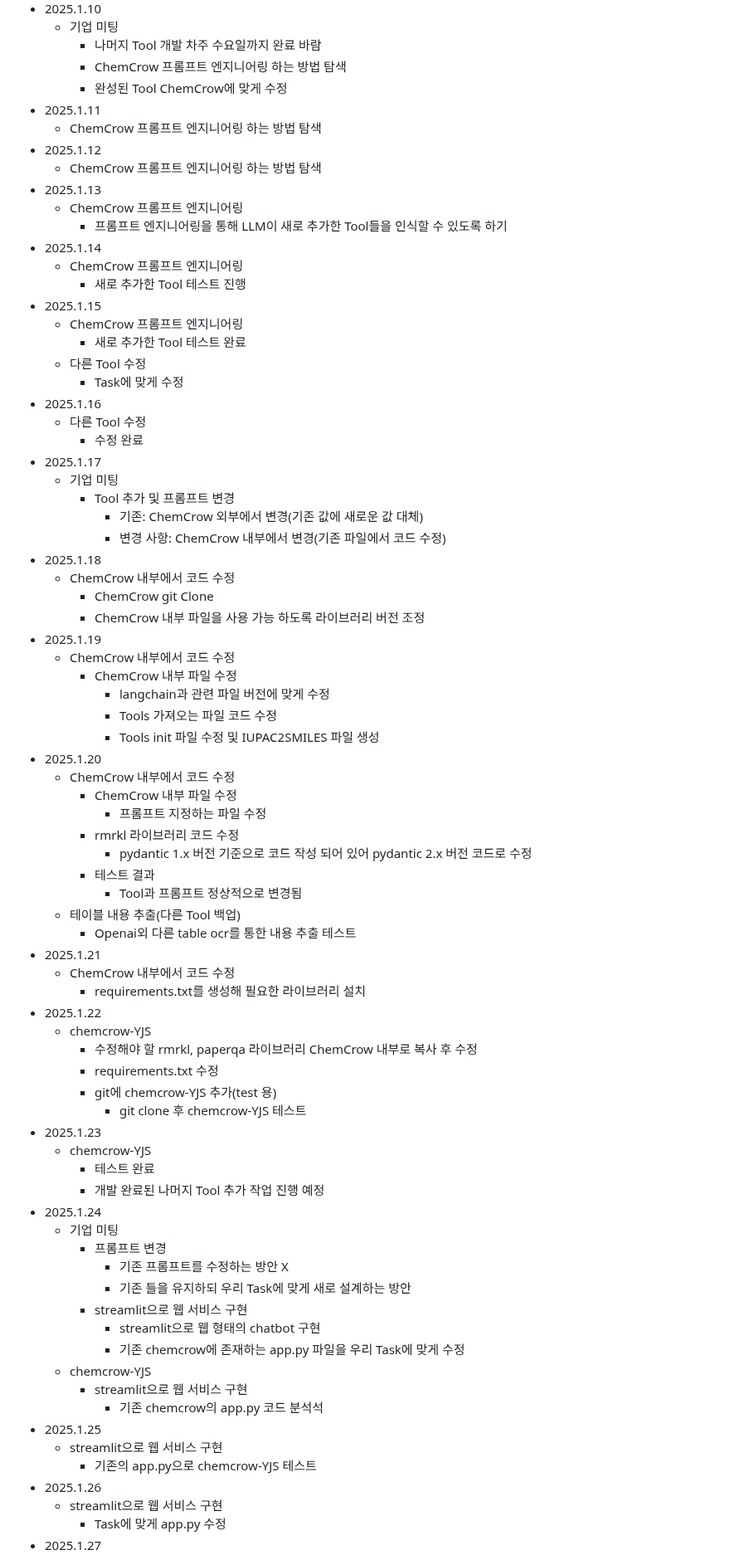
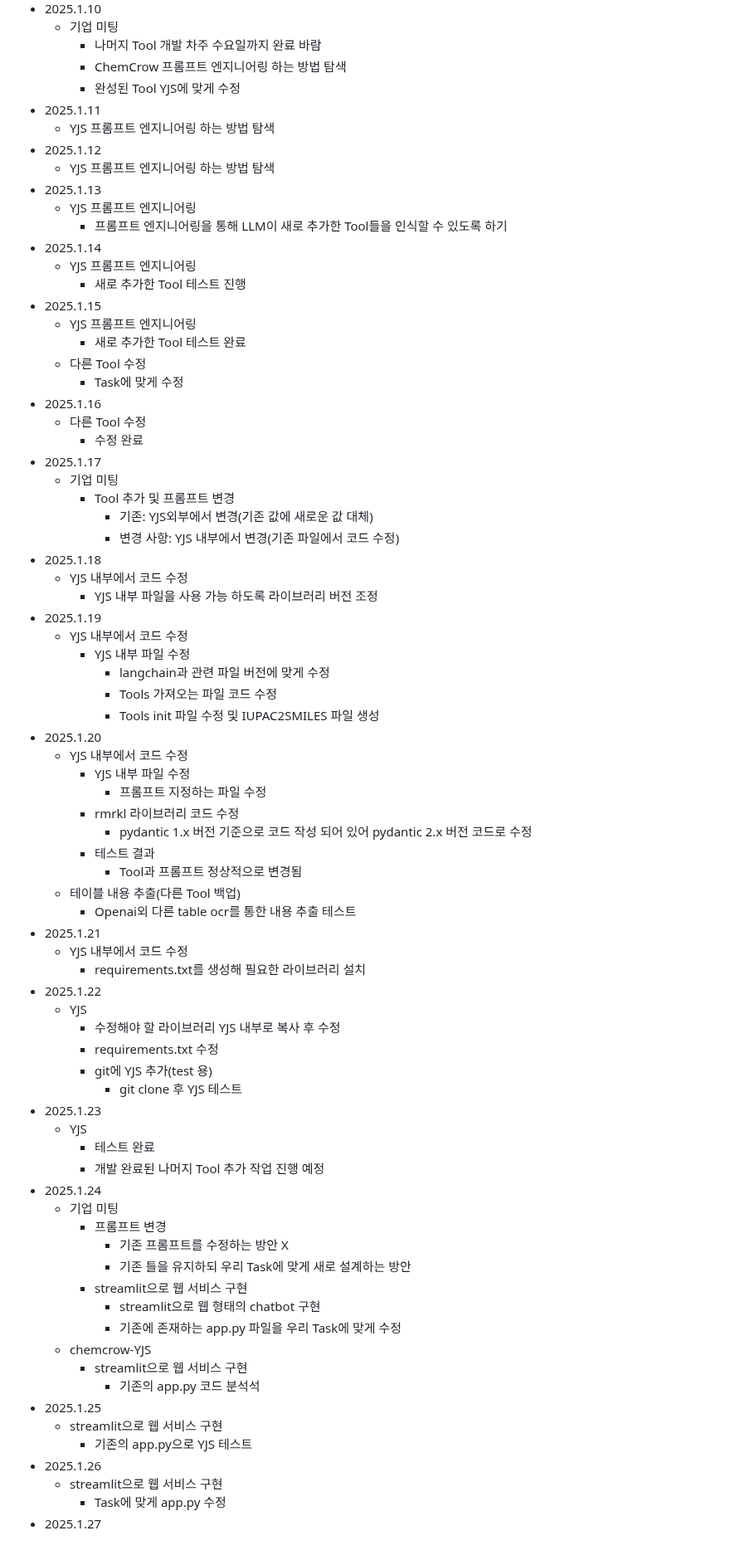
Before and after one commit to vieisi8/aiffel_review, a Markdown page: AIFFELthon/README.md, the part around one of its changes. Shown at 83% size. GitHub-like rendering.

Commit message:
modify AIFFELthon README.md

```diff
--- a/AIFFELthon/README.md
+++ b/AIFFELthon/README.md
@@ -78,19 +78,19 @@
    - 기업 미팅
      - 나머지 Tool 개발 차주 수요일까지 완료 바람
      - ChemCrow 프롬프트 엔지니어링 하는 방법 탐색
-     - 완성된 Tool ChemCrow에 맞게 수정
+     - 완성된 Tool YJS에 맞게 수정
  - 2025.1.11
-   - ChemCrow 프롬프트 엔지니어링 하는 방법 탐색
+   - YJS 프롬프트 엔지니어링 하는 방법 탐색
  - 2025.1.12
-   - ChemCrow 프롬프트 엔지니어링 하는 방법 탐색
+   - YJS 프롬프트 엔지니어링 하는 방법 탐색
  - 2025.1.13
-   - ChemCrow 프롬프트 엔지니어링
+   - YJS 프롬프트 엔지니어링
      - 프롬프트 엔지니어링을 통해 LLM이 새로 추가한 Tool들을 인식할 수 있도록 하기
  - 2025.1.14
-   - ChemCrow 프롬프트 엔지니어링
+   - YJS 프롬프트 엔지니어링
      - 새로 추가한 Tool 테스트 진행
  - 2025.1.15
-   - ChemCrow 프롬프트 엔지니어링
+   - YJS 프롬프트 엔지니어링
      - 새로 추가한 Tool 테스트 완료
    - 다른 Tool 수정
      - Task에 맞게 수정
@@ -100,21 +100,20 @@
  - 2025.1.17
    - 기업 미팅
      - Tool 추가 및 프롬프트 변경
-       - 기존: ChemCrow 외부에서 변경(기존 값에 새로운 값 대체)
-       - 변경 사항: ChemCrow 내부에서 변경(기존 파일에서 코드 수정)
+       - 기존: YJS외부에서 변경(기존 값에 새로운 값 대체)
+       - 변경 사항: YJS 내부에서 변경(기존 파일에서 코드 수정)
  - 2025.1.18
-   - ChemCrow 내부에서 코드 수정
-     - ChemCrow git Clone
-     - ChemCrow 내부 파일을 사용 가능 하도록 라이브러리 버전 조정
+   - YJS 내부에서 코드 수정
+     - YJS 내부 파일을 사용 가능 하도록 라이브러리 버전 조정
  - 2025.1.19
-   - ChemCrow 내부에서 코드 수정
-     - ChemCrow 내부 파일 수정
+   - YJS 내부에서 코드 수정
+     - YJS 내부 파일 수정
        - langchain과 관련 파일 버전에 맞게 수정
        - Tools 가져오는 파일 코드 수정
        - Tools init 파일 수정 및 IUPAC2SMILES 파일 생성
  - 2025.1.20
-   - ChemCrow 내부에서 코드 수정
-     - ChemCrow 내부 파일 수정
+   - YJS 내부에서 코드 수정
+     - YJS 내부 파일 수정
        - 프롬프트 지정하는 파일 수정
      - rmrkl 라이브러리 코드 수정
        - pydantic 1.x 버전 기준으로 코드 작성 되어 있어 pydantic 2.x 버전 코드로 수정
@@ -123,16 +122,16 @@
    - 테이블 내용 추출(다른 Tool 백업)
      - Openai외 다른 table ocr를 통한 내용 추출 테스트
  - 2025.1.21
-   - ChemCrow 내부에서 코드 수정
+   - YJS 내부에서 코드 수정
      - requirements.txt를 생성해 필요한 라이브러리 설치
  - 2025.1.22
-   - chemcrow-YJS
-     - 수정해야 할 rmrkl, paperqa 라이브러리 ChemCrow 내부로 복사 후 수정
+   - YJS
+     - 수정해야 할 라이브러리 YJS 내부로 복사 후 수정
      - requirements.txt 수정
-     - git에 chemcrow-YJS 추가(test 용)
-       - git clone 후 chemcrow-YJS 테스트
+     - git에 YJS 추가(test 용)
+       - git clone 후 YJS 테스트
  - 2025.1.23
-   - chemcrow-YJS
+   - YJS
      - 테스트 완료
      - 개발 완료된 나머지 Tool 추가 작업 진행 예정
  - 2025.1.24
@@ -142,13 +141,13 @@
        - 기존 틀을 유지하되 우리 Task에 맞게 새로 설계하는 방안
      - streamlit으로 웹 서비스 구현
        - streamlit으로 웹 형태의 chatbot 구현
-       - 기존 chemcrow에 존재하는 app.py 파일을 우리 Task에 맞게 수정
+       - 기존에 존재하는 app.py 파일을 우리 Task에 맞게 수정
    - chemcrow-YJS
      - streamlit으로 웹 서비스 구현
-       - 기존 chemcrow의 app.py 코드 분석석
+       - 기존의 app.py 코드 분석석
  - 2025.1.25
    - streamlit으로 웹 서비스 구현
-     - 기존의 app.py으로 chemcrow-YJS 테스트
+     - 기존의 app.py으로 YJS 테스트
  - 2025.1.26
    - streamlit으로 웹 서비스 구현
      - Task에 맞게 app.py 수정
```
Also changed, not shown: other parts of AIFFELthon/README.md (+8 -2 lines).
